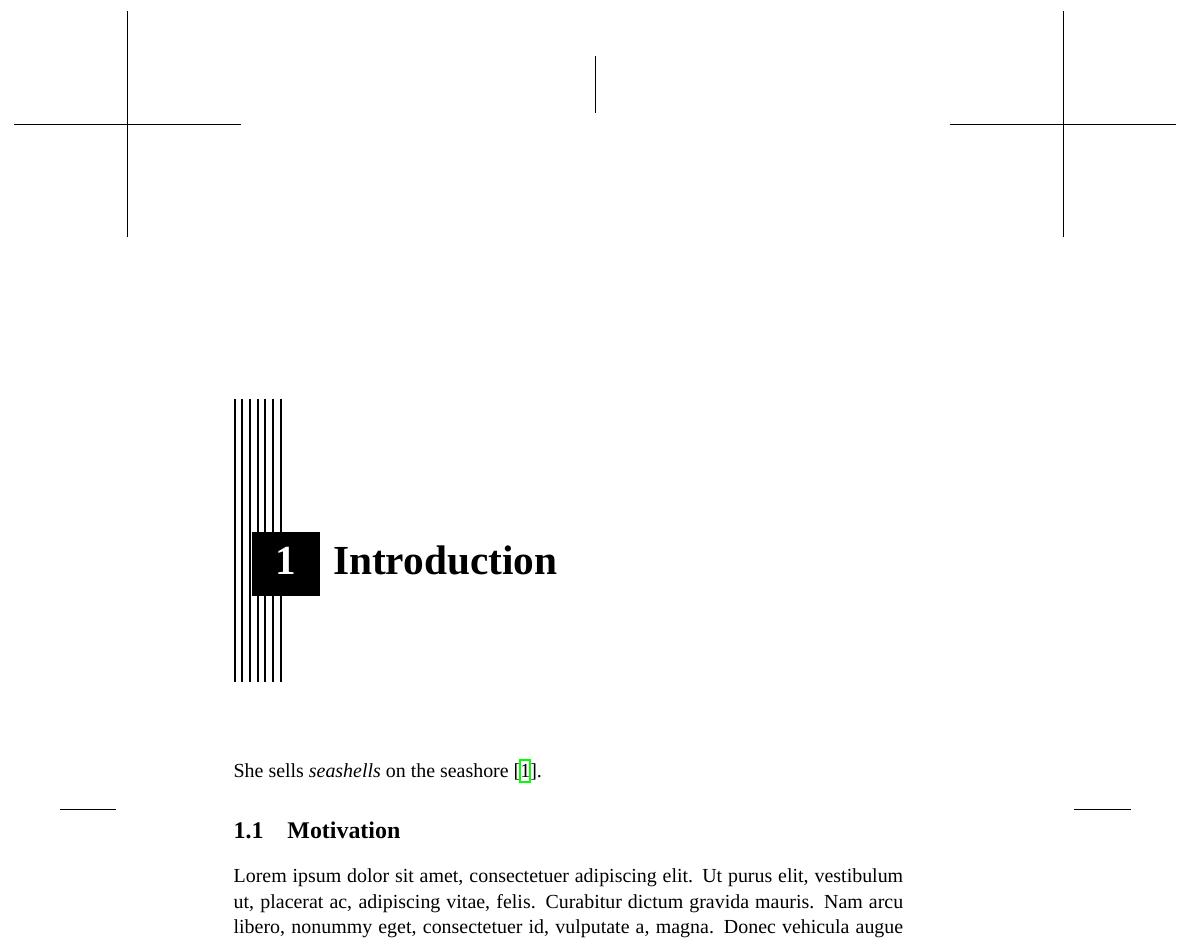
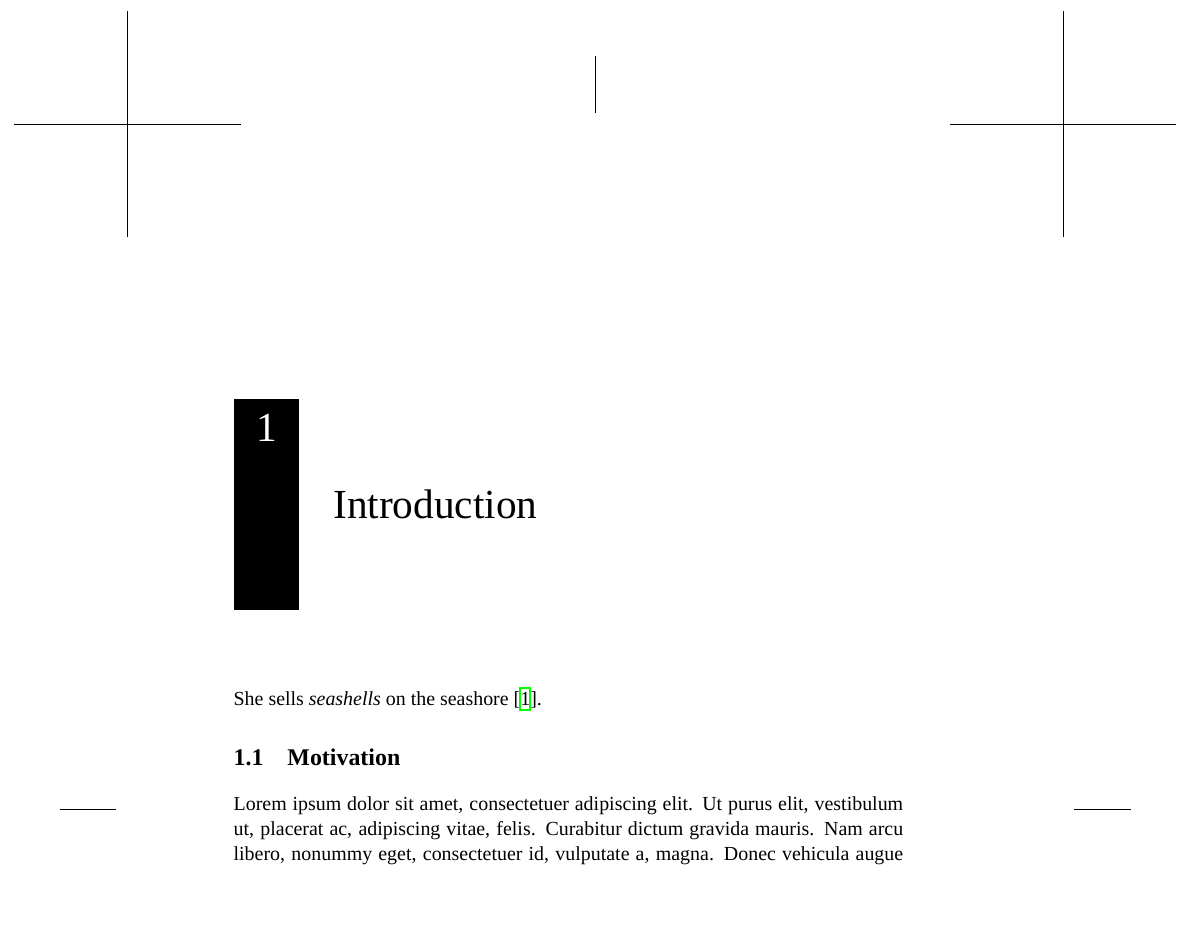
Before and after one commit to quantum-philosophy/thesis, a LaTeX thesis (thesis.tex, which reads include/prelude.tex): part of page 9 of 13, cut so that both start at the same text, the shorter picture padded with empty space. Compiled offline with XeLaTeX; a missing font is replaced by an installed copy or a similar font.

Commit message:
Adjust the chapter style

```diff
--- a/include/prelude.tex
+++ b/include/prelude.tex
@@ -2,32 +2,27 @@
 
 \newif\ifNoChapNumber
 
-\newcommand\Pattern{
-  \def\Line{\rule[-2cm]{1pt}{5cm}\hspace{1mm}\relax}
-  \Line\Line\Line\Line\Line\Line\Line
-}
-
 \makeatletter
-  \setlength\midchapskip{0pt}
   \makechapterstyle{Quantum}{
-    \renewcommand\chapternamenum{}
     \renewcommand\printchaptername{}
     \renewcommand\printchapternum{}
-    \renewcommand\chapnumfont{\Huge\bfseries\centering}
-    \renewcommand\chaptitlefont{\Huge\bfseries\raggedright}
     \renewcommand\printchaptertitle[1]{
-      \Pattern
-      \hspace*{-2em}
-      \begin{tabular}{@{}p{1cm} p{\textwidth-3cm}}
-        \ifNoChapNumber
-          \relax
-        \else
-          \colorbox{black}{
-            \color{white}
-            \makebox[.8cm]{\chapnumfont\strut \thechapter}
-          }
-        \fi
-        & \chaptitlefont ##1
+      \setlength\tabcolsep{0pt}
+      \begin{tabular}{p{5em}b{\fill}}
+        \colorbox{black}{
+          \begin{minipage}[c][10em][t]{2.2em}
+            \centering\color{white}\Huge
+            \ifNoChapNumber
+              \strut
+            \else
+              \strut\thechapter
+            \fi
+          \end{minipage}
+        } & {
+          \begin{minipage}[c][10em][c]{\fill}
+            \Huge ##1
+          \end{minipage}
+        }
       \end{tabular}
       \NoChapNumberfalse
     }
```
